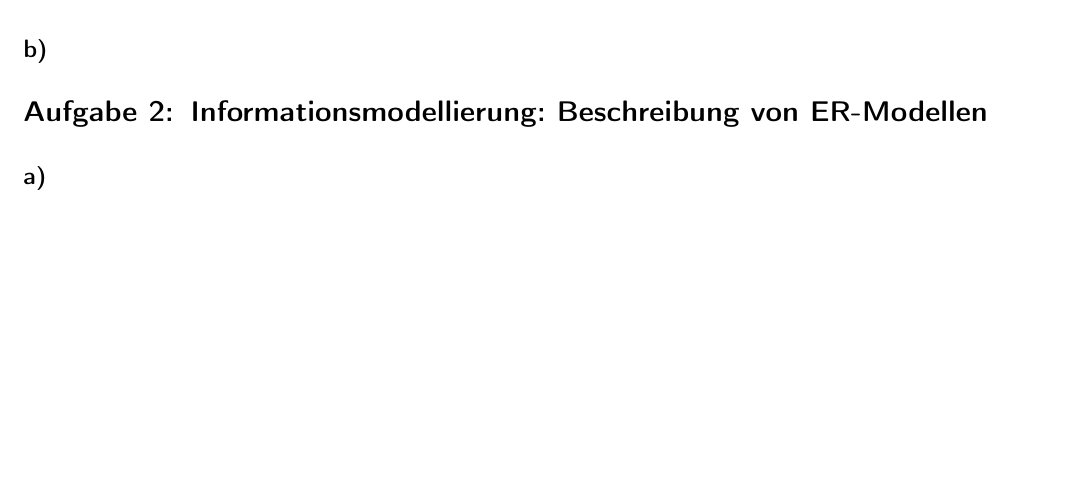
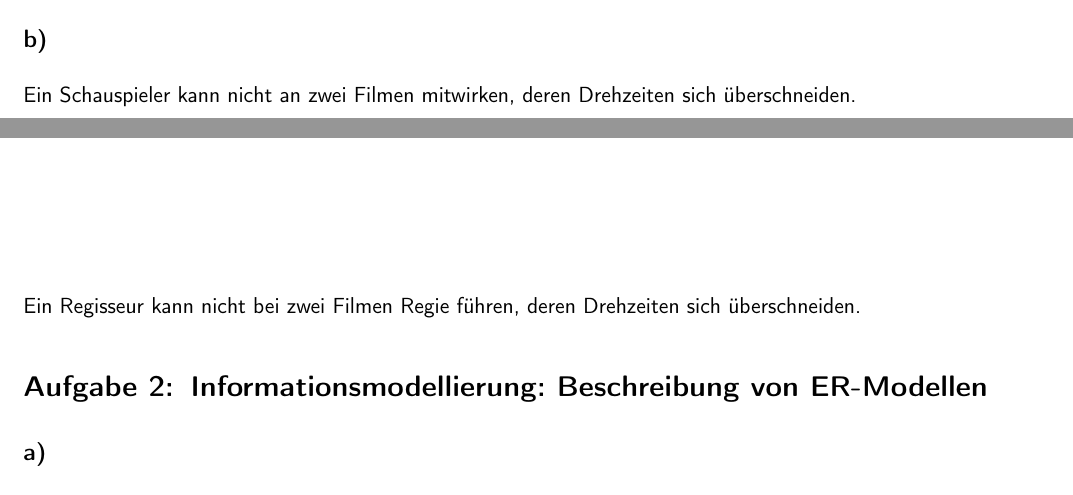
Before and after one commit to 2martens/uni, a LaTeX document (gdb/G62B2_Dittrich-Lindemann-Martens.tex): part of page 2 of 2 before the commit and two parts of pages 1 and 2 of 2 after it, the two joined at a grey line, cut so that both start at the same text, the shorter picture padded with empty space. Compiled offline with pdfLaTeX; a LaTeX package or settings file that is missing is left out; an older LaTeX class or package is replaced by its successor.

Commit message:
GDB-2: 1b bearbeitet.

```diff
--- a/gdb/G62B2_Dittrich-Lindemann-Martens.tex
+++ b/gdb/G62B2_Dittrich-Lindemann-Martens.tex
@@ -58,7 +58,9 @@
 		\node[relationship] (relRegiStud) [left=of relSchauFilmChar] {nimmt teil} edge node [below left=0.1 and 0.1] {1} (verh) edge node [above right=1 and 0.2] {n} (regi) edge node [above right=4.4 and 1.7] {m} (studio);
 	\end{tikzpicture}
 	\subsection{} %b
+	Ein Schauspieler kann nicht an zwei Filmen mitwirken, deren Drehzeiten sich überschneiden.
 
+	Ein Regisseur kann nicht bei zwei Filmen Regie führen, deren Drehzeiten sich überschneiden.
 \section{Informationsmodellierung: Beschreibung von ER-Modellen}
 	\subsection{} %a
 	\subsection{} %b
```
